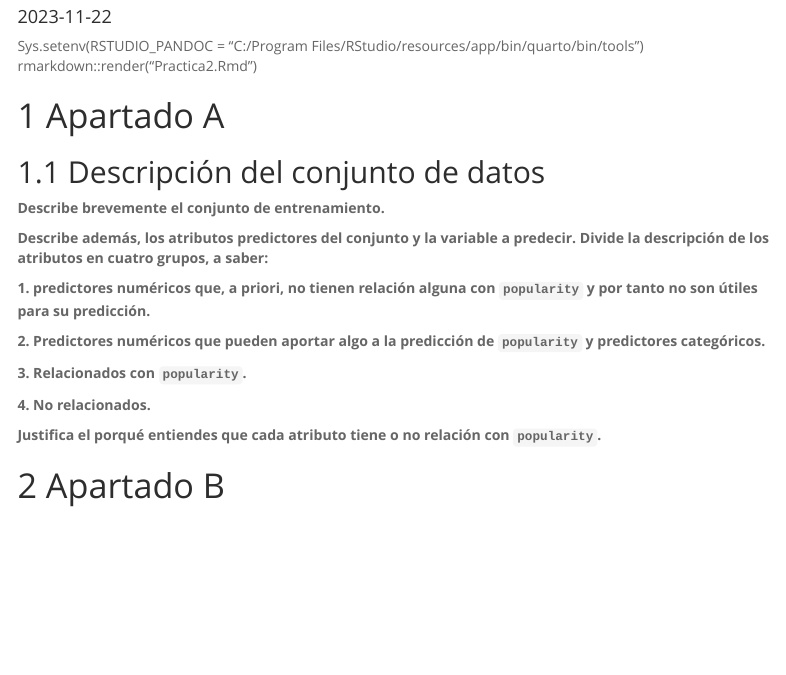
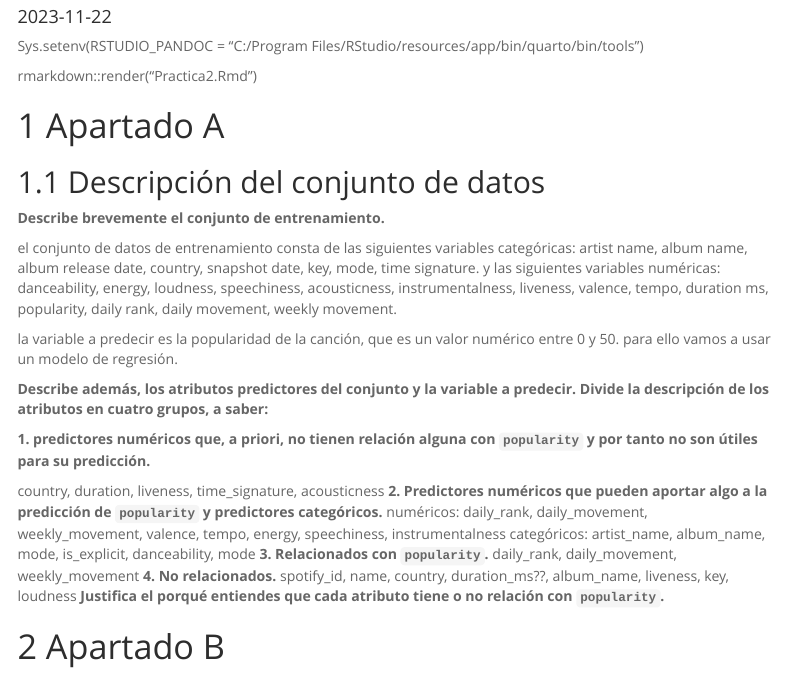
Before and after one commit to SotoWorld17/ACP2, an R Markdown document (Practica2.Rmd): the page in a window 1100 px wide, from 90 px down. Rendered offline with R 4.5, knitr and Pandoc, with nearby package versions; menus at the side of the page are left out.

Commit message:
clase de AC
.

```diff
--- a/Practica2.Rmd
+++ b/Practica2.Rmd
@@ -27,17 +27,28 @@
 ## Descripción del conjunto de datos
 **Describe brevemente el conjunto de entrenamiento.**
 
+el conjunto de datos de entrenamiento consta de las siguientes variables categóricas:
+artist name, album name, album release date, country, snapshot date, key, mode, time signature.
+y las siguientes variables numéricas:
+danceability, energy, loudness, speechiness, acousticness, instrumentalness, liveness, valence, tempo, duration ms, popularity, daily rank, daily movement, weekly movement.
+
+la variable a predecir es la popularidad de la canción, que es un valor numérico entre 0 y 50.
+para ello vamos a usar un modelo de regresión.
 
 **Describe además, los atributos predictores del conjunto y la variable a predecir. Divide la descripción de los atributos en cuatro grupos, a saber:**
 
 **1. predictores numéricos que, a priori, no tienen relación alguna con `popularity` y por tanto no son útiles para su predicción.**
 
+country, duration, liveness, time_signature, acousticness
 **2. Predictores numéricos que pueden aportar algo a la predicción de `popularity` y predictores categóricos.**
-
+numéricos:
+daily_rank, daily_movement, weekly_movement, valence, tempo, energy, speechiness, instrumentalness
+categóricos:
+artist_name, album_name, mode, is_explicit, danceability, mode
 **3. Relacionados con `popularity`.**
-
+daily_rank, daily_movement, weekly_movement
 **4. No relacionados.**
-
+spotify_id, name, country, duration_ms??, album_name, liveness, key, loudness
 **Justifica el porqué entiendes que cada atributo tiene o no relación con `popularity`.**
 
 # Apartado B
```
Also changed, not shown: Practica2.Rmd (2 more changed lines).
